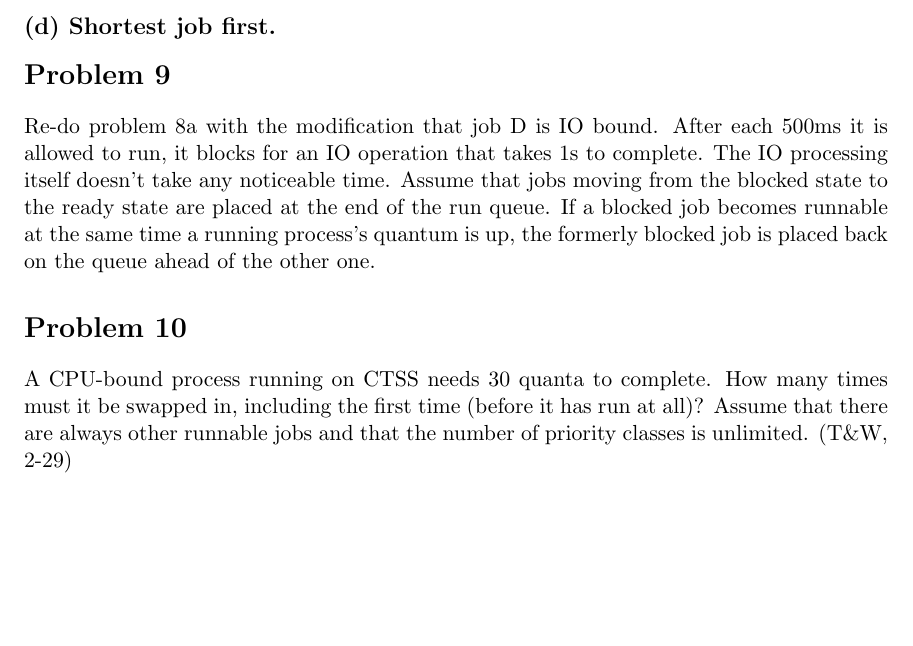
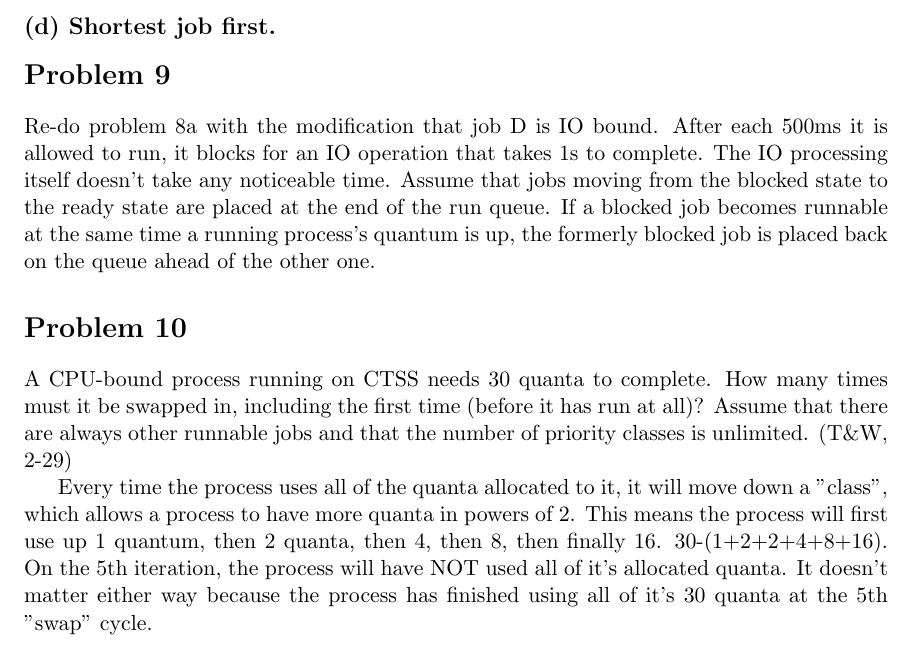
Before and after one commit to jude-shin/CSC_453, a LaTeX document (labs/lab03/labreport.tex): part of page 3 of 3, cut so that both start at the same text, the shorter picture padded with empty space. Compiled offline with pdfLaTeX.

Commit message:
finished problem 10

```diff
--- a/labs/lab03/labreport.tex
+++ b/labs/lab03/labreport.tex
@@ -88,4 +88,6 @@ Re-do problem 8a with the modification that job D is IO bound. After each 500ms
 \section*{Problem 10}
 A CPU-bound process running on CTSS needs 30 quanta to complete. How many times must it be swapped in, including the first time (before it has run at all)? Assume that there are always other runnable jobs and that the number of priority classes is unlimited. (T\&W, 2-29)
 
+Every time the process uses all of the quanta allocated to it, it will move down a "class", which allows a process to have more quanta in powers of 2. This means the process will first use up 1 quantum, then 2 quanta, then 4, then 8, then finally 16. 30-(1+2+2+4+8+16). On the 5th iteration, the process will have NOT used all of it's allocated quanta. It doesn't matter either way because the process has finished using all of it's 30 quanta at the 5th "swap" cycle.
+
 \end{document}
```
